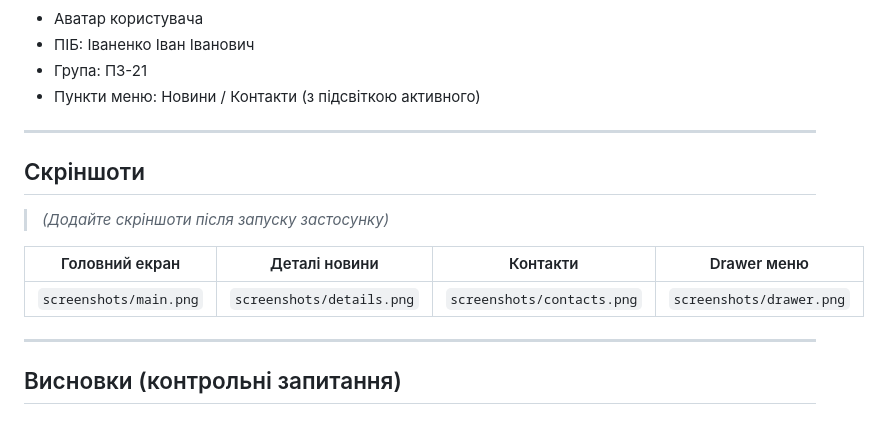
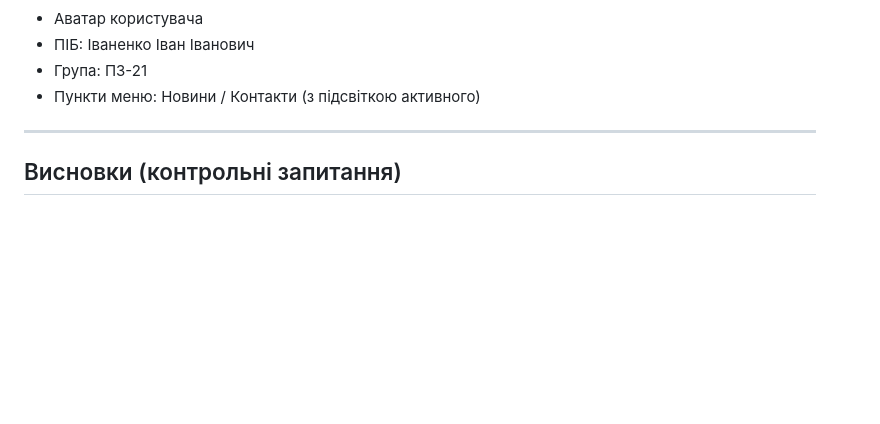
Before and after one commit to VolodymyrShevel/MobileLabsRN2026, a Markdown page: lab02/README.md, the part around the change. Drawn GitHub-style; blank space fills up the shorter version.

```diff
--- a/lab02/README.md
+++ b/lab02/README.md
@@ -72,16 +72,6 @@ Drawer Navigator
 
 ---
 
-## Скріншоти
-
-> *(Додайте скріншоти після запуску застосунку)*
-
-| Головний екран | Деталі новини | Контакти | Drawer меню |
-|---|---|---|---|
-| `screenshots/main.png` | `screenshots/details.png` | `screenshots/contacts.png` | `screenshots/drawer.png` |
-
----
-
 ## Висновки (контрольні запитання)
 
 ### 1. Чим відрізняється `FlatList` від `ScrollView`?
```
